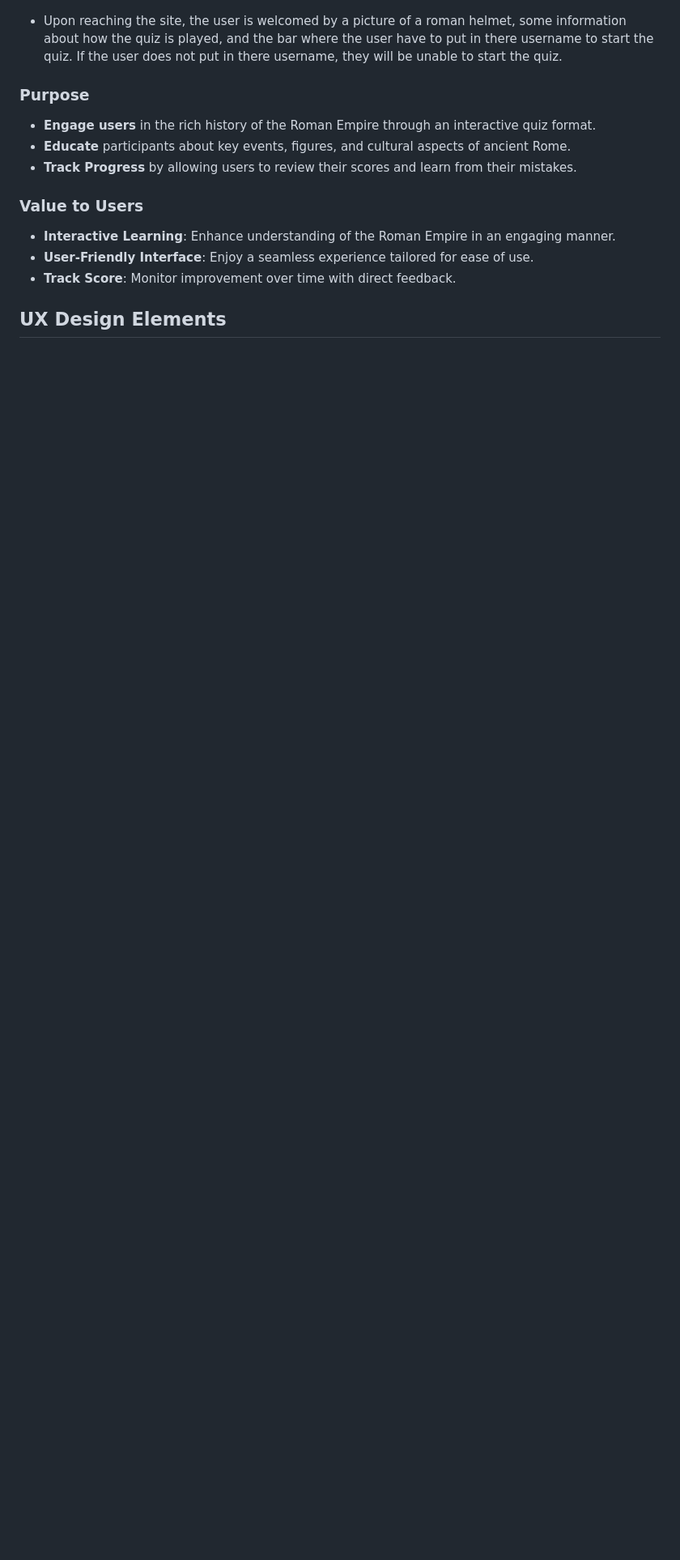
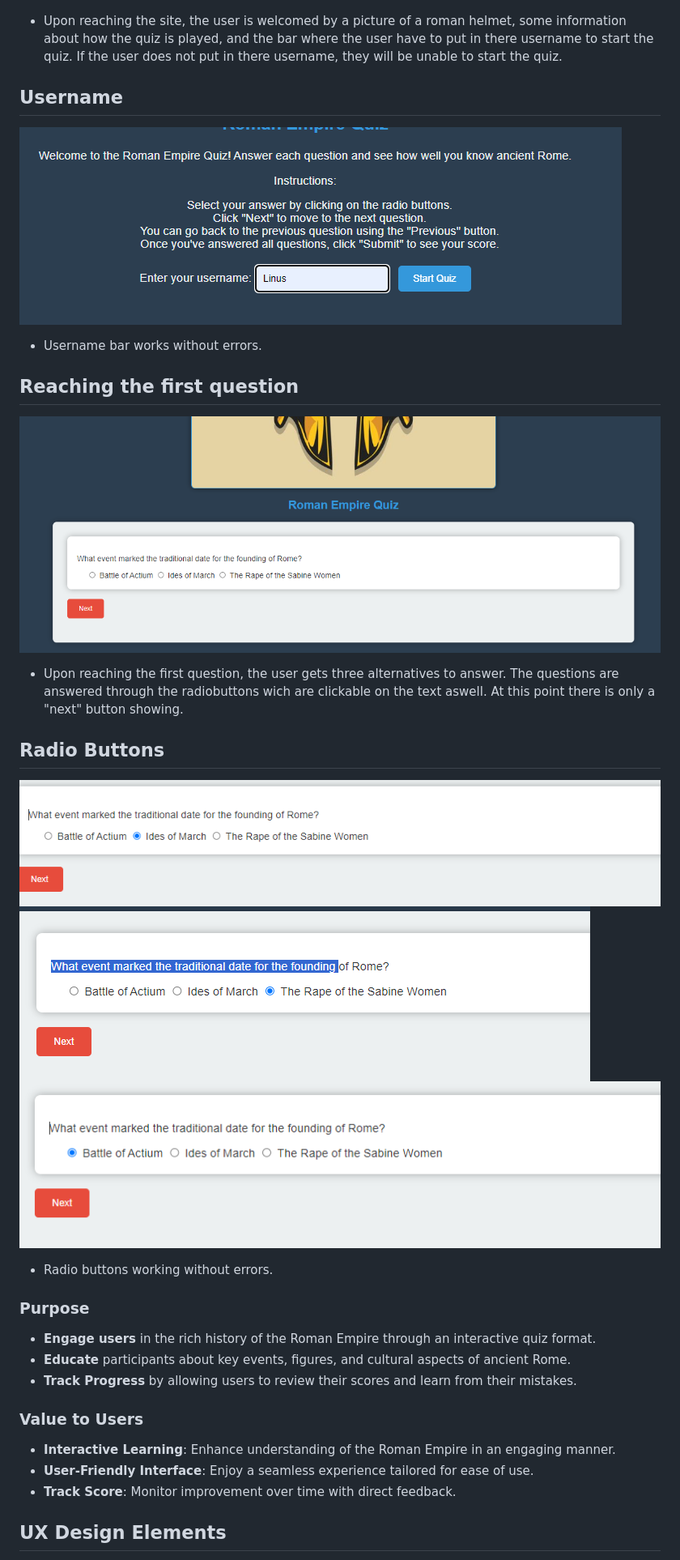
Before and after one commit to Code-Institute-Submissions/LinusMolin98-Roman_empire-quiz, a Markdown page: README.md, the part around the change. Shown at 81% size. Rendered like a GitHub page; blank space fills up the shorter version.

Commit message:
added features in the action testing section of the README

```diff
--- a/README.md
+++ b/README.md
@@ -28,6 +28,20 @@ The Roman Empire Quiz is an interactive web application designed to test and enr
 ## Navigation
 ![When reaching site](screenshots/reachingthesite.png)
 - Upon reaching the site, the user is welcomed by a picture of a roman helmet, some information about how the quiz is played, and the bar where the user have to put in there username to start the quiz. If the user does not put in there username, they will be unable to start the quiz.
+
+## Username
+![Typing in Username](screenshots/username.png)
+- Username bar works without errors.
+
+## Reaching the first question
+![First Question](screenshots/first_question.png)
+- Upon reaching the first question, the user gets three alternatives to answer. The questions are answered through the radiobuttons wich are clickable on the text aswell. At this point there is only a "next" button showing.
+
+## Radio Buttons
+![Radio buttons](screenshots/radio_buttons.png)
+![Radio buttons](screenshots/radiobuttons2.png)
+![Radio buttons](screenshots/radiobuttons3.png)
+- Radio buttons working without errors.
 
 ### Purpose
 - **Engage users** in the rich history of the Roman Empire through an interactive quiz format.
```
